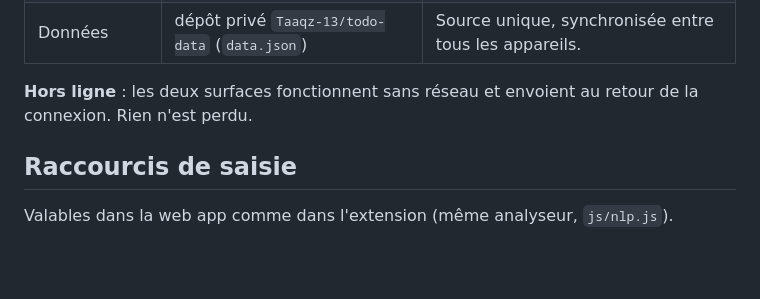
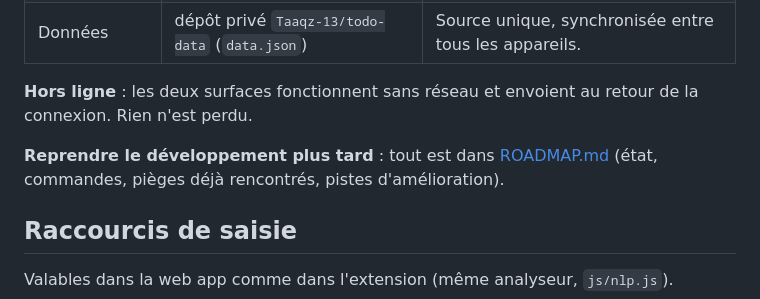
Before and after one commit to Taaqz-13/todo, a Markdown page: README.md, the part around the change. Rendered like a GitHub page; blank space fills up the shorter version.

```diff
--- a/README.md
+++ b/README.md
@@ -9,6 +9,8 @@ Capture d'idées et suivi de tâches perso. Trois façons d'y accéder, un seul
 | Données | dépôt privé `Taaqz-13/todo-data` (`data.json`) | Source unique, synchronisée entre tous les appareils. |
 
 **Hors ligne** : les deux surfaces fonctionnent sans réseau et envoient au retour de la connexion. Rien n'est perdu.
+
+**Reprendre le développement plus tard** : tout est dans [ROADMAP.md](ROADMAP.md) (état, commandes, pièges déjà rencontrés, pistes d'amélioration).
 
 ## Raccourcis de saisie
 
```
Also changed, not shown: ROADMAP.md (added, +77 -0 lines).
